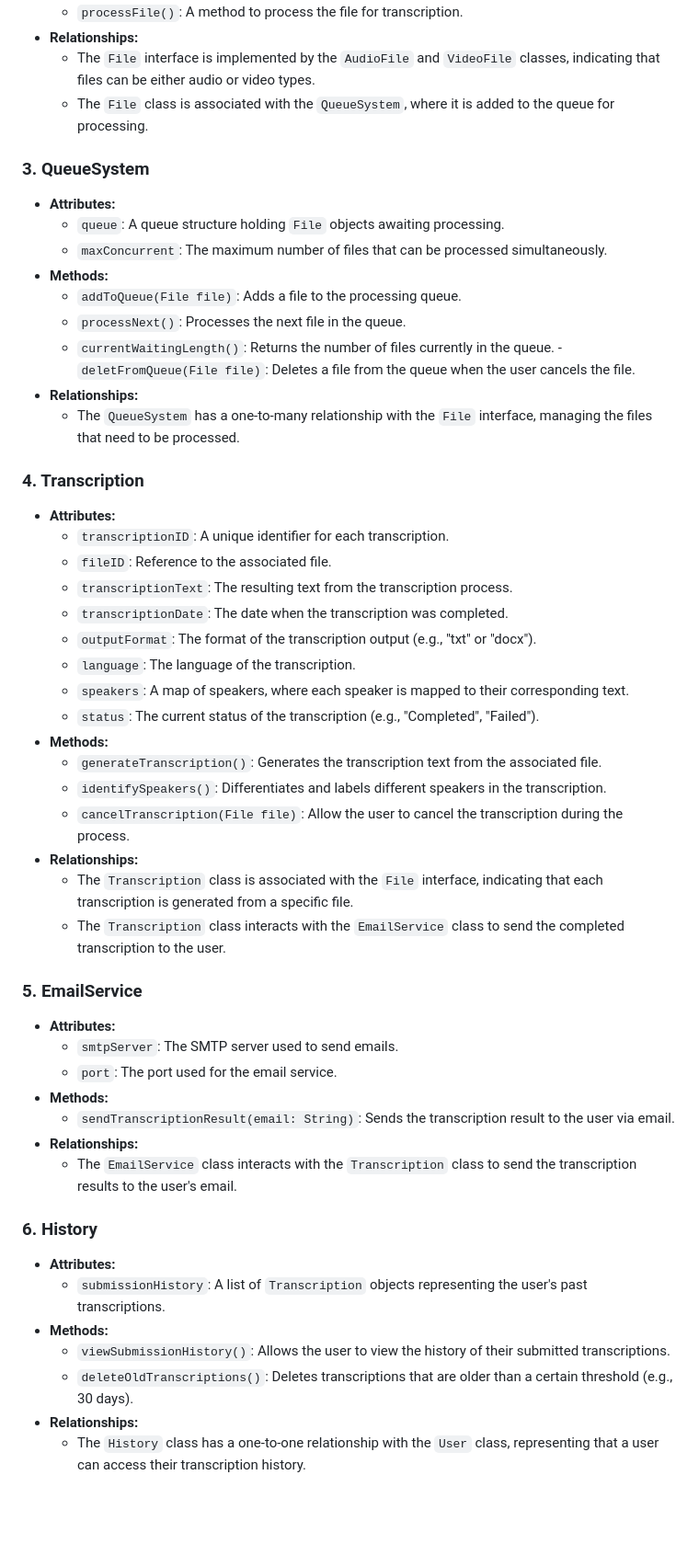
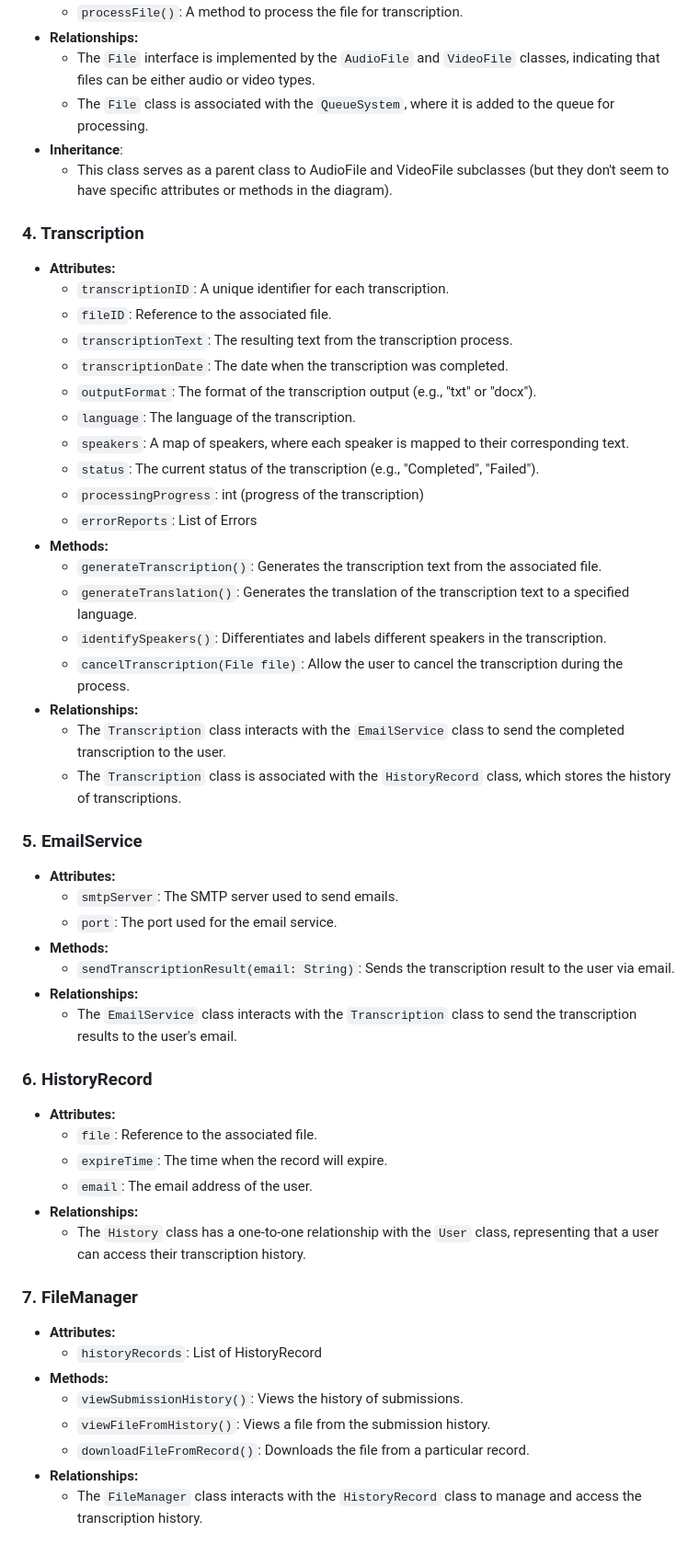
Before and after one commit to fuhui14/SWEN90017-2024-TAP, a Markdown page: docs/architecture/Class Diagram.md, the part around the change printed below. Shown: that part at 92% size. Drawn GitHub-style; blank space fills up the shorter version.

Commit message:
update class diagram based on current domain model

```diff
--- a/docs/architecture/Class Diagram.md
+++ b/docs/architecture/Class Diagram.md
@@ -30,18 +46,10 @@ The class diagram presented is a visual representation of the core components an
 - **Relationships:**
   - The `File` interface is implemented by the `AudioFile` and `VideoFile` classes, indicating that files can be either audio or video types.
   - The `File` class is associated with the `QueueSystem`, where it is added to the queue for processing.
+- **Inheritance**:
+  - This class serves as a parent class to AudioFile and VideoFile subclasses (but they don't seem to have specific attributes or methods in the diagram).
 
-### 3. QueueSystem
-- **Attributes:**
-  - `queue`: A queue structure holding `File` objects awaiting processing.
-  - `maxConcurrent`: The maximum number of files that can be processed simultaneously.
-- **Methods:**
-  - `addToQueue(File file)`: Adds a file to the processing queue.
-  - `processNext()`: Processes the next file in the queue.
-  - `currentWaitingLength()`: Returns the number of files currently in the queue.
-  -`deletFromQueue(File file)`: Deletes a file from the queue when the user cancels the file.
-- **Relationships:**
-  - The `QueueSystem` has a one-to-many relationship with the `File` interface, managing the files that need to be processed.
+
 
 ### 4. Transcription
 - **Attributes:**
@@ -53,13 +61,18 @@ The class diagram presented is a visual representation of the core components an
   - `language`: The language of the transcription.
   - `speakers`: A map of speakers, where each speaker is mapped to their corresponding text.
   - `status`: The current status of the transcription (e.g., "Completed", "Failed").
+  - `processingProgress`: int (progress of the transcription)
+  - `errorReports`: List of Errors
 - **Methods:**
   - `generateTranscription()`: Generates the transcription text from the associated file.
+  -  `generateTranslation()`: Generates the translation of the transcription text to a specified language.
   - `identifySpeakers()`: Differentiates and labels different speakers in the transcription.
   - `cancelTranscription(File file)`: Allow the user to cancel the transcription during the process.
 - **Relationships:**
-  - The `Transcription` class is associated with the `File` interface, indicating that each transcription is generated from a specific file.
   - The `Transcription` class interacts with the `EmailService` class to send the completed transcription to the user.
+  - The `Transcription` class is associated with the `HistoryRecord` class, which stores the history of transcriptions.
+
+
 
 ### 5. EmailService
 - **Attributes:**
@@ -70,11 +83,24 @@ The class diagram presented is a visual representation of the core components an
 - **Relationships:**
   - The `EmailService` class interacts with the `Transcription` class to send the transcription results to the user's email.
 
-### 6. History
+
+
+### 6. HistoryRecord
 - **Attributes:**
-  - `submissionHistory`: A list of `Transcription` objects representing the user's past transcriptions.
-- **Methods:**
-  - `viewSubmissionHistory()`: Allows the user to view the history of their submitted transcriptions.
-  - `deleteOldTranscriptions()`: Deletes transcriptions that are older than a certain threshold (e.g., 30 days).
+  - `file`: Reference to the associated file.
+  - `expireTime`: The time when the record will expire.
+  - `email`: The email address of the user.
 - **Relationships:**
   - The `History` class has a one-to-one relationship with the `User` class, representing that a user can access their transcription history.
+
+
+
+### 7. FileManager
+- **Attributes:**
+  - `historyRecords`: List of HistoryRecord
+- **Methods:**
+  - `viewSubmissionHistory()`: Views the history of submissions.
+  - `viewFileFromHistory()`: Views a file from the submission history.
+  - `downloadFileFromRecord()`: Downloads the file from a particular record.
+- **Relationships:**
+  - The `FileManager` class interacts with the `HistoryRecord` class to manage and access the transcription history.
```
Also changed, not shown: other parts of docs/architecture/Class Diagram.md (+18 -2 lines), docs/imgs/Architecture diagram/class diagram.jpeg (added), docs/imgs/Architecture diagram/class_diagram.png (deleted).
